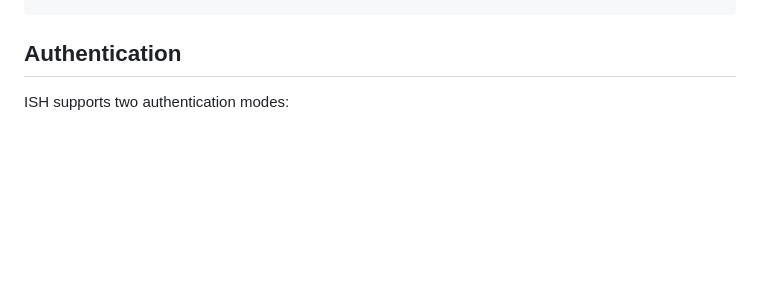
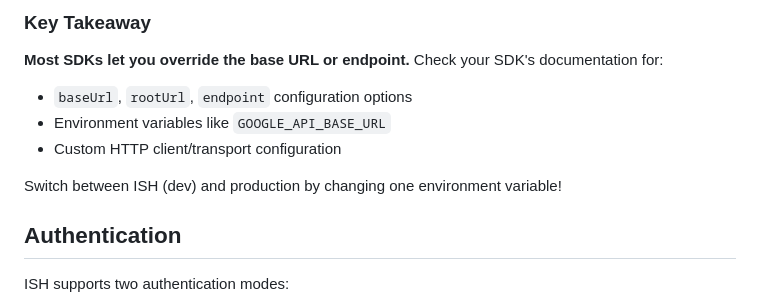
Before and after one commit to 2389-research/ish, a Markdown page: README.md, the part around one of its changes. GitHub-like rendering; blank space fills up the shorter version.

```diff
--- a/README.md
+++ b/README.md
@@ -63,3 +230,11 @@ const baseUrl = process.env.API_BASE_URL || 'http://localhost:9000';
+### Key Takeaway
+
+**Most SDKs let you override the base URL or endpoint.** Check your SDK's documentation for:
+- `baseUrl`, `rootUrl`, `endpoint` configuration options
+- Environment variables like `GOOGLE_API_BASE_URL`
+- Custom HTTP client/transport configuration
+
+Switch between ISH (dev) and production by changing one environment variable!
 
 ## Authentication
 
```
Also changed, not shown: other parts of README.md (+167 -0 lines).
